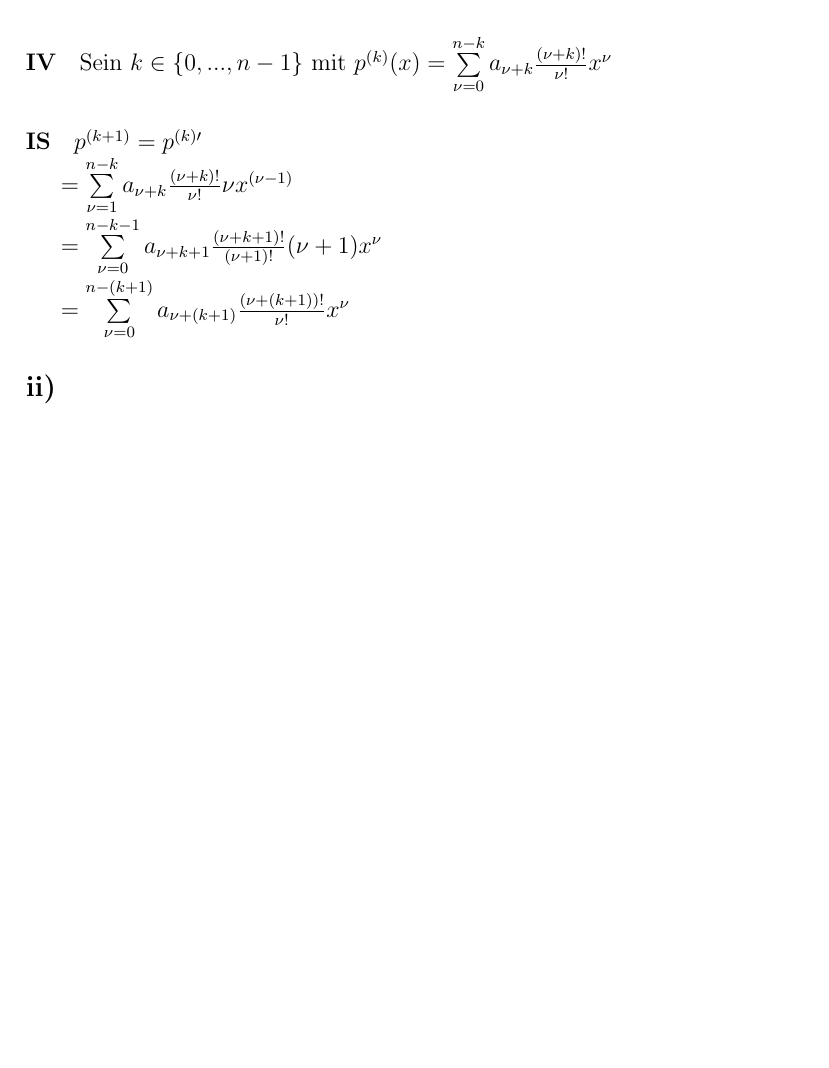
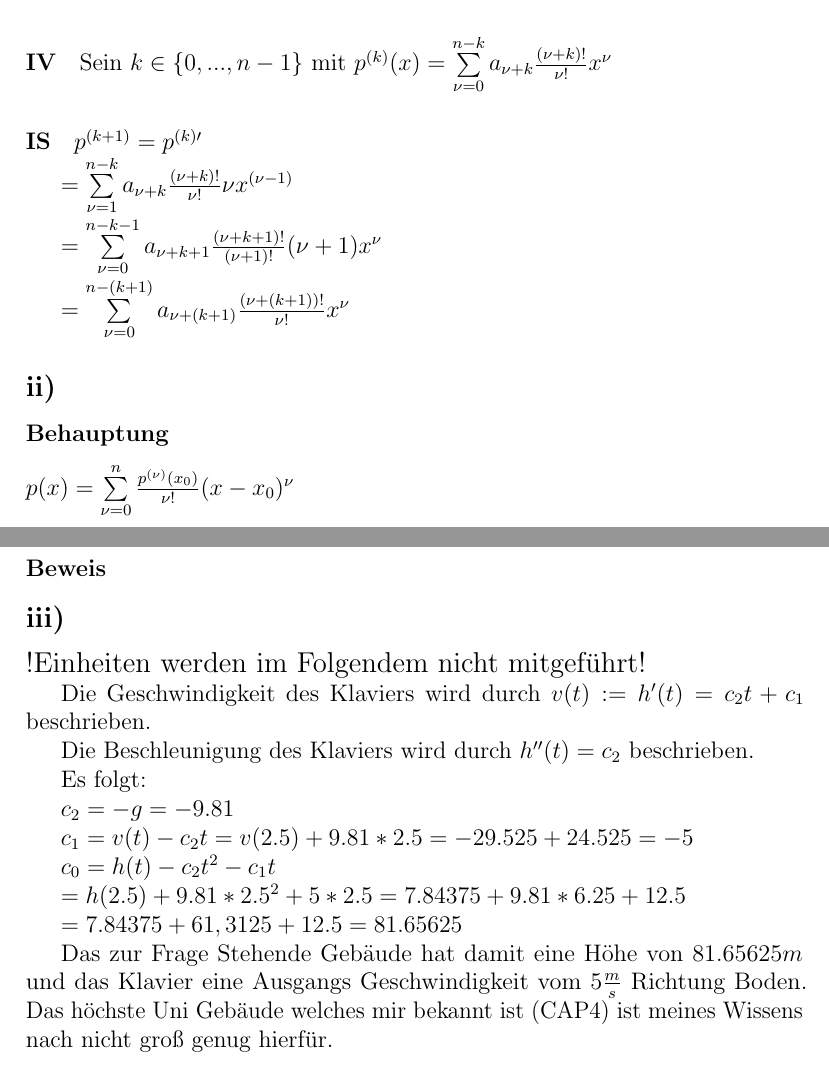
Before and after one commit to BB20101997/AnaII2018, a LaTeX document (Blatt2.tex, which reads Blatt2/Blatt2-H5.tex): part of page 3 of 4 before the commit and two parts of pages 3 and 4 of 5 after it, the two joined at a grey line, cut so that both start at the same text, the shorter picture padded with empty space. Compiled offline with pdfLaTeX.

Commit message:
done H5 iii

```diff
--- a/Blatt2/Blatt2-H5.tex
+++ b/Blatt2/Blatt2-H5.tex
@@ -44,4 +44,33 @@ $ = \sum\limits^{n -(k+1)}_{\nu=0} a_{\nu+(k+1)} \frac{(\nu+(k+1))!}{\nu!} x^{\n
 
 \subsection*{ii)}
 
+\subsubsection*{Behauptung}
+
+$p(x) = \sum\limits^{n}_{\nu = 0} \frac{p^{(\nu)}(x_{0})}{\nu!} (x-x_{0})^{\nu}$
+
+\subsubsection*{Beweis}
+
 \subsection*{iii)}
+
+\begin{large}
+!Einheiten werden im Folgendem nicht mitgeführt!
+\end{large}
+
+Die Geschwindigkeit des Klaviers wird durch $v(t) := h^{\prime}(t) = c_{2}t + c_{1}$ beschrieben.
+
+Die Beschleunigung des Klaviers wird durch $h^{\prime\prime}(t) = c_{2}$ beschrieben.
+
+Es folgt:
+
+$c_{2} = -g = -9.81$
+
+$c_{1} = v(t) - c_{2}t = v(2.5) + 9.81*2.5 = -29.525 + 24.525 = -5$
+
+$c_{0} = h(t) - c_{2}t^{2} - c_{1}t$
+
+$= h(2.5) + 9.81 * 2.5^{2} + 5 * 2.5 = 7.84375 + 9.81 * 6.25 + 12.5$
+
+$ = 7.84375 + 61,3125 + 12.5 = 81.65625$
+
+Das zur Frage Stehende Gebäude hat damit eine Höhe von $81.65625m$ und das Klavier eine Ausgangs Geschwindigkeit vom $5\frac{m}{s}$ Richtung Boden.
+Das höchste Uni Gebäude welches mir bekannt ist (CAP4) ist meines Wissens nach nicht groß genug hierfür.
```
